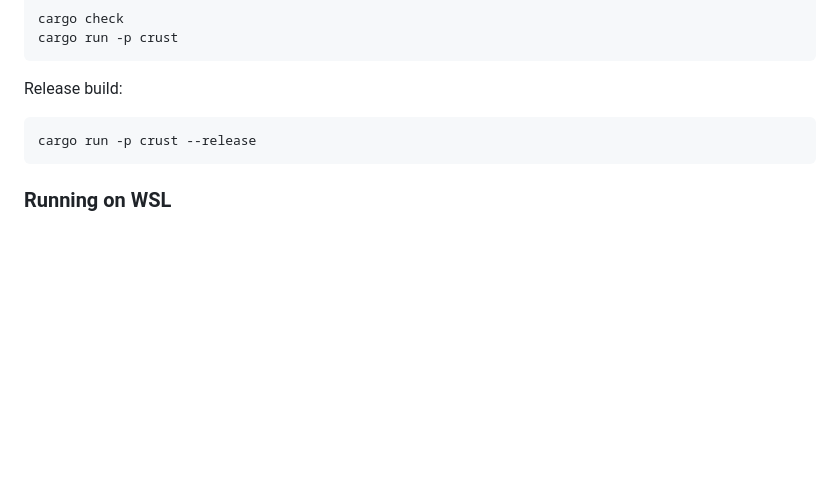
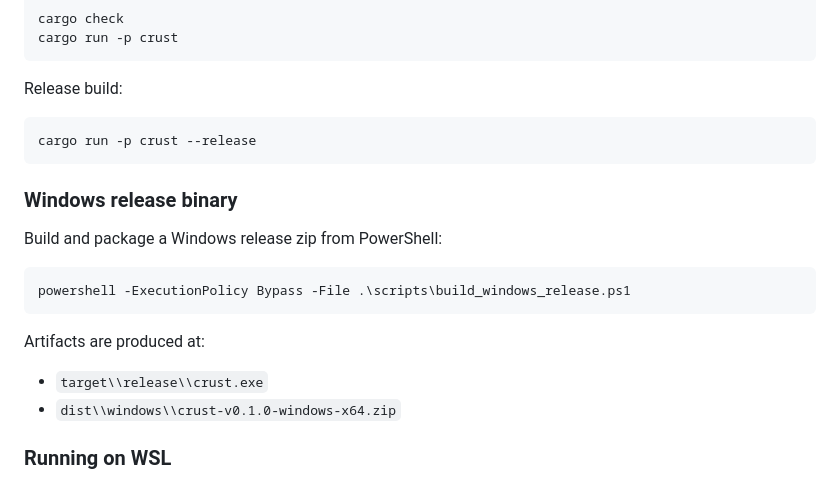
Before and after one commit to frankischilling/crust, a Markdown page: README.md, the part around one of its changes. Drawn GitHub-style; blank space fills up the shorter version.

````diff
--- a/README.md
+++ b/README.md
@@ -71,6 +85,19 @@ Release build:
 cargo run -p crust --release
 ```
 
+### Windows release binary
+
+Build and package a Windows release zip from PowerShell:
+
+```powershell
+powershell -ExecutionPolicy Bypass -File .\scripts\build_windows_release.ps1
+```
+
+Artifacts are produced at:
+
+- `target\\release\\crust.exe`
+- `dist\\windows\\crust-v0.1.0-windows-x64.zip`
+
 ### Running on WSL
 
 Requires VcXsrv launched with the `-wgl` flag (or "Native opengl" checked in XLaunch) to expose GLX framebuffer configs. Mesa version overrides are needed to negotiate a valid OpenGL context:
````
Also changed, not shown: other parts of README.md (+15 -1 lines), img/demo8.png (added), 14 other files.
